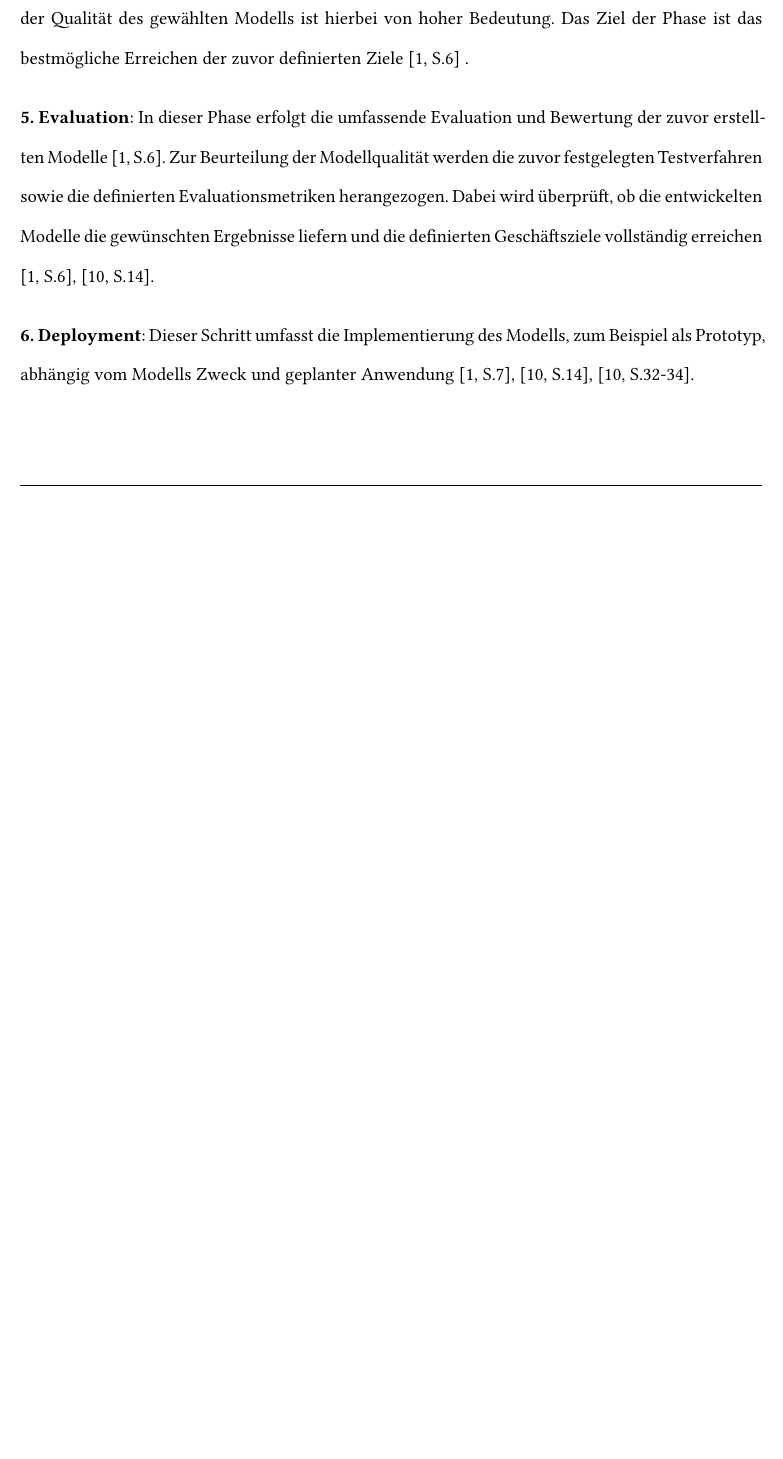
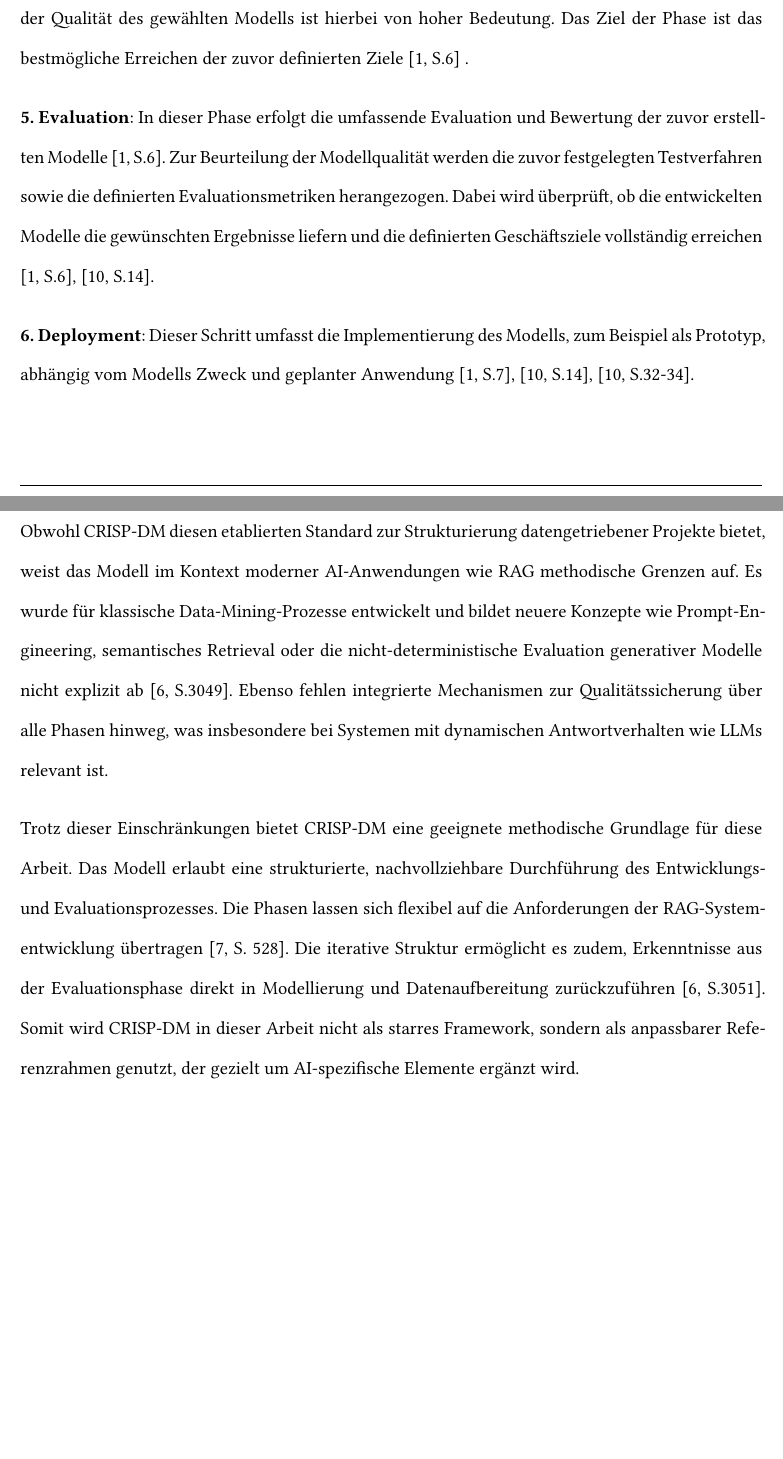
Before and after one commit to bennyhandball/Datenbanken, a Typst document (Typst/main.typ): part of page 16 of 53 before the commit and two parts of pages 16 and 17 of 54 after it, the two joined at a grey line, cut so that both start at the same text, the shorter picture padded with empty space. Compiled offline with Typst 0.15; a missing font is replaced by an installed copy or a similar font.

Commit message:
Methodik Kritik

```diff
--- a/Typst/main.typ
+++ b/Typst/main.typ
@@ -441,6 +441,10 @@ In dieser Phase erfolgt die umfassende Evaluation und Bewertung der zuvor erstel
 
 
 * 6. Deployment*: Dieser Schritt umfasst die Implementierung des Modells, zum Beispiel als Prototyp, abhängig vom Modells Zweck und #box("geplanter Anwendung "+cite(<ncr_clinton_2000>,supplement: "S.14") +cite(<ncr_clinton_2000>,supplement: "S.32-34") +cite(<wirth_hipp_2000>, supplement: "S.7")+".")
+
+Obwohl #acr("CRISP-DM") diesen etablierten Standard zur Strukturierung datengetriebener Projekte bietet, weist das Modell im Kontext moderner #acr("AI")-Anwendungen wie #acr("RAG") methodische Grenzen auf. Es wurde für klassische Data-Mining-Prozesse entwickelt und bildet neuere Konzepte wie Prompt-Engineering, semantisches Retrieval oder die nicht-deterministische Evaluation generativer Modelle nicht explizit ab #cite(<martinez-plumed_contreras-ochando_ferri_hernandez-orallo_kull_lachiche_ramirez-quintana_flach_2019>, supplement: "S.3049"). Ebenso fehlen integrierte Mechanismen zur Qualitätssicherung über alle Phasen hinweg, was insbesondere bei Systemen mit dynamischen Antwortverhalten wie #acrpl("LLM") #box("relevant ist.")
+
+Trotz dieser Einschränkungen bietet #acr("CRISP-DM") eine geeignete methodische Grundlage für diese Arbeit. Das Modell erlaubt eine strukturierte, nachvollziehbare Durchführung des Entwicklungs- und Evaluationsprozesses. Die Phasen lassen sich flexibel auf die Anforderungen der #acr("RAG")-Systementwicklung übertragen #cite(<christoph_schröer_kruse_gómez_2021>, supplement: "S. 528"). Die iterative Struktur ermöglicht es zudem, Erkenntnisse aus der Evaluationsphase direkt in Modellierung und Datenaufbereitung zurückzuführen #cite(<martinez-plumed_contreras-ochando_ferri_hernandez-orallo_kull_lachiche_ramirez-quintana_flach_2019>, supplement: "S.3051"). Somit wird #acr("CRISP-DM") in dieser Arbeit nicht als starres Framework, sondern als anpassbarer Referenzrahmen genutzt, der gezielt um #acr("AI")-spezifische #box("Elemente ergänzt wird.")
 #pagebreak()
 
 = Grundlagen<Theorie>
```
